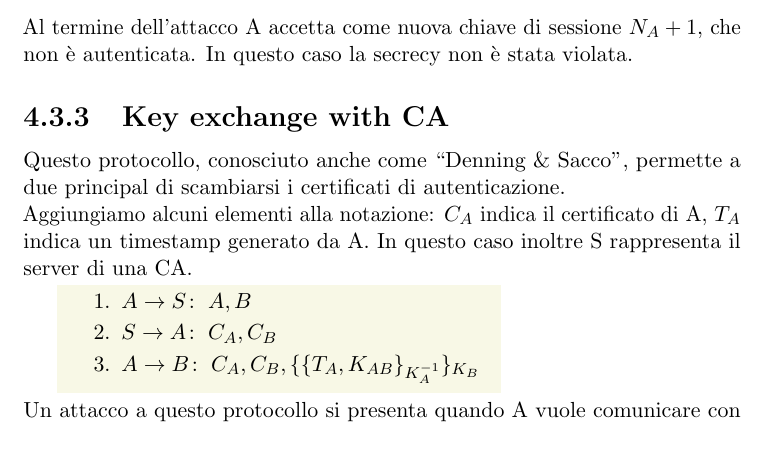
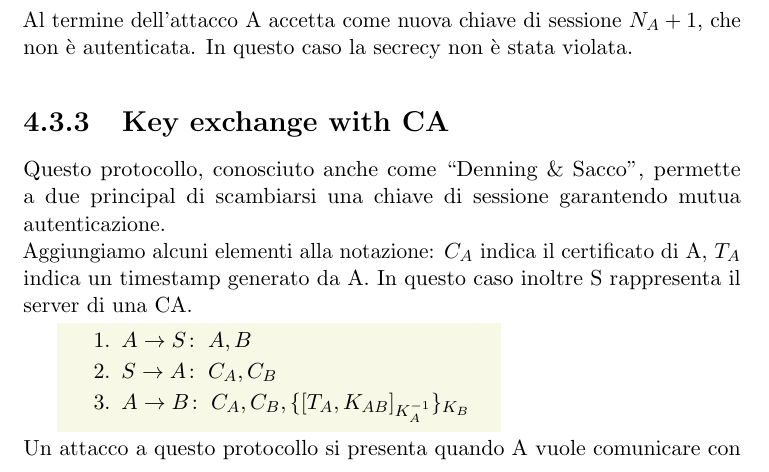
Before and after one commit to MicMarte/AppuntiSicurezzaReti, a LaTeX document (Appunti_sicurezza.tex): part of page 38 of 59, cut so that both start at the same text. Compiled offline with pdfLaTeX.

Commit message:
Corretti errori cap.4

```diff
--- a/Appunti_sicurezza.tex
+++ b/Appunti_sicurezza.tex
@@ -1150,13 +1150,13 @@ Un attaccante Z può fare man-in-the-middle fingendosi B, intercettando il terzo
 Al termine dell'attacco A accetta come nuova chiave di sessione $N_A+1$, che non è autenticata. In questo caso la secrecy non è stata violata.
 
 \subsection{Key exchange with CA}
-Questo protocollo, conosciuto anche come ``Denning \& Sacco", permette a due principal di scambiarsi i certificati di autenticazione.\\
+Questo protocollo, conosciuto anche come ``Denning \& Sacco", permette a due principal di scambiarsi una chiave di sessione garantendo mutua autenticazione.\\
 Aggiungiamo alcuni elementi alla notazione: $C_A$ indica il certificato di A, $T_A$ indica un timestamp generato da A. In questo caso inoltre S rappresenta il server di una CA.
 \begin{colbox}{beige}{7.5cm}
 	\begin{enumerate}
 		\item $\fromto{A}{S}A,B$
 		\item $\fromto{S}{A}C_A,C_B$
-		\item $\fromto{A}{B}C_A,C_B,\{\{T_A,K_{AB}\}_{K_A^{-1}}\}_{K_B}$
+		\item $\fromto{A}{B}C_A,C_B,\{[T_A,K_{AB}]_{K_A^{-1}}\}_{K_B}$
 	\end{enumerate}
 \end{colbox}
 Un attacco a questo protocollo si presenta quando A vuole comunicare con Z, ma Z usa il messaggio ricevuto per contattare B fingendosi A:
```
Also changed, not shown: Appunti_sicurezza.pdf.
